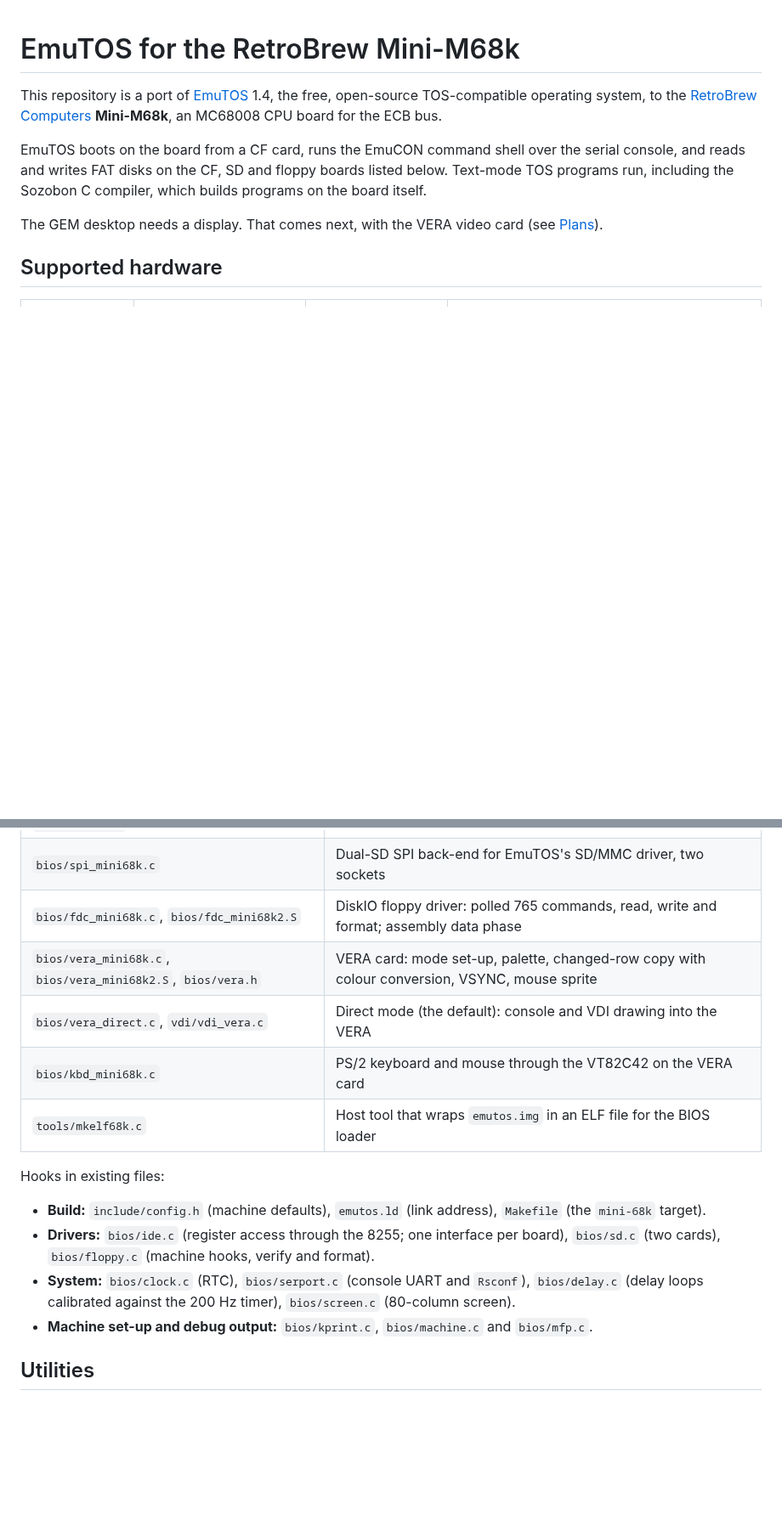
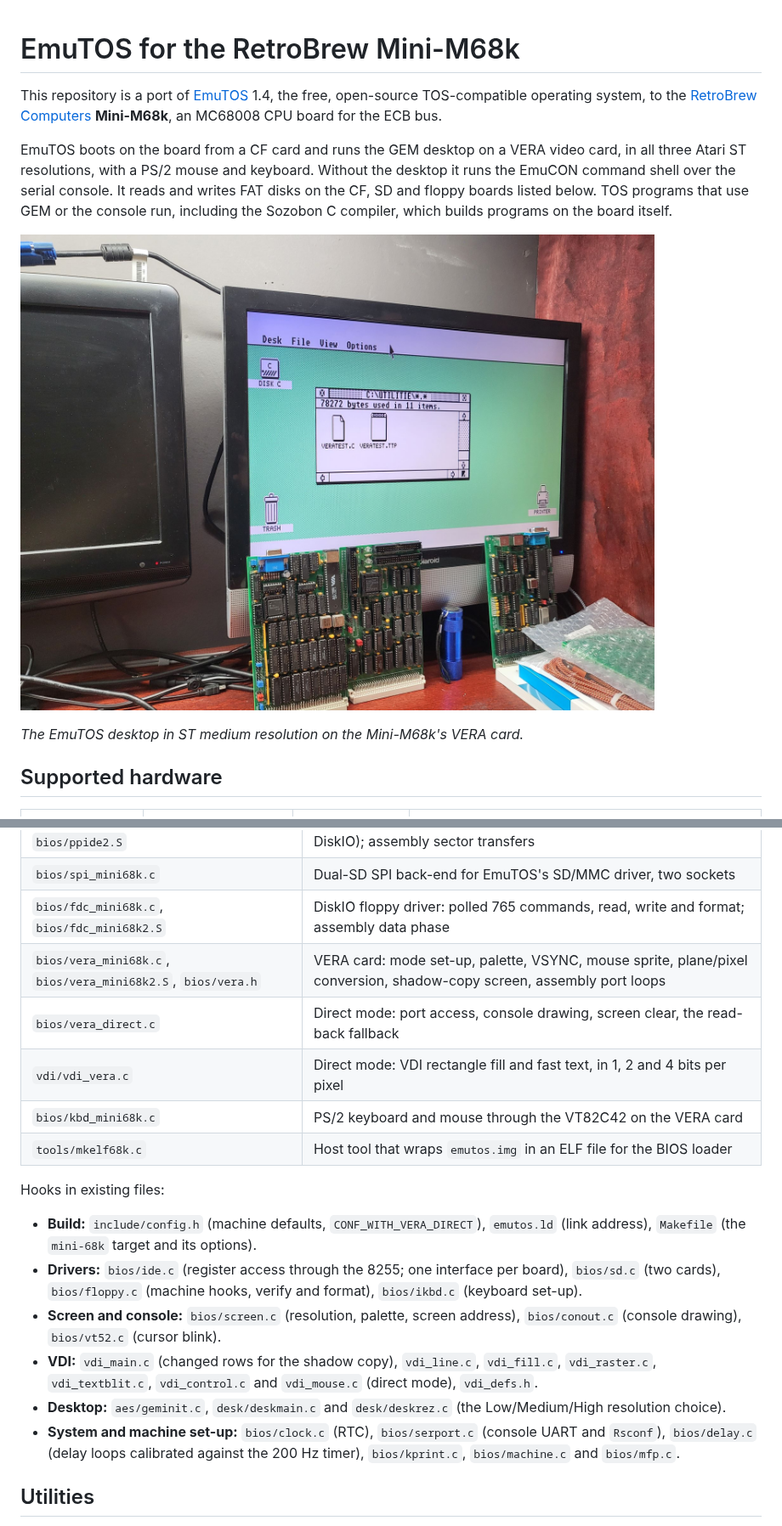
Before and after one commit to danwerner21/emuTOS, a Markdown page: README.md, 2 parts joined by grey strips. Shown at 85% size. Drawn GitHub-style; pictures changed too: pic2a.jpg (added); blank space fills up the shorter version.

```diff
--- a/README.md
+++ b/README.md
@@ -2,9 +2,11 @@
 
 This repository is a port of [EmuTOS](https://emutos.sourceforge.io/) 1.4, the free, open-source TOS-compatible operating system, to the [RetroBrew Computers](https://www.retrobrewcomputers.org/) **Mini-M68k**, an MC68008 CPU board for the ECB bus.
 
-EmuTOS boots on the board from a CF card, runs the EmuCON command shell over the serial console, and reads and writes FAT disks on the CF, SD and floppy boards listed below. Text-mode TOS programs run, including the Sozobon C compiler, which builds programs on the board itself.
+EmuTOS boots on the board from a CF card and runs the GEM desktop on a VERA video card, in all three Atari ST resolutions, with a PS/2 mouse and keyboard. Without the desktop it runs the EmuCON command shell over the serial console. It reads and writes FAT disks on the CF, SD and floppy boards listed below. TOS programs that use GEM or the console run, including the Sozobon C compiler, which builds programs on the board itself.
 
-The GEM desktop needs a display. That comes next, with the VERA video card (see [Plans](#plans)).
+![EmuDesk in ST medium (640×200, 4 colours) on the VERA card, with a window open on C:\UTILITIE](pic2a.jpg)
+
+*The EmuTOS desktop in ST medium resolution on the Mini-M68k's VERA card.*
 
 ## Supported hardware
 
@@ -75,16 +96,19 @@ New files in `emutos-src-1.4`:
 | `bios/ppide.c`, `bios/ppide.h`, `bios/ppide2.S` | 82C55 PPIDE back-end under EmuTOS's IDE driver (MF/PIC and DiskIO); assembly sector transfers |
 | `bios/spi_mini68k.c` | Dual-SD SPI back-end for EmuTOS's SD/MMC driver, two sockets |
 | `bios/fdc_mini68k.c`, `bios/fdc_mini68k2.S` | DiskIO floppy driver: polled 765 commands, read, write and format; assembly data phase |
-| `bios/vera_mini68k.c`, `bios/vera_mini68k2.S`, `bios/vera.h` | VERA card: mode set-up, palette, changed-row copy with colour conversion, VSYNC, mouse sprite |
-| `bios/vera_direct.c`, `vdi/vdi_vera.c` | Direct mode (the default): console and VDI drawing into the VERA |
+| `bios/vera_mini68k.c`, `bios/vera_mini68k2.S`, `bios/vera.h` | VERA card: mode set-up, palette, VSYNC, mouse sprite, plane/pixel conversion, shadow-copy screen, assembly port loops |
+| `bios/vera_direct.c` | Direct mode: port access, console drawing, screen clear, the read-back fallback |
+| `vdi/vdi_vera.c` | Direct mode: VDI rectangle fill and fast text, in 1, 2 and 4 bits per pixel |
 | `bios/kbd_mini68k.c` | PS/2 keyboard and mouse through the VT82C42 on the VERA card |
 | `tools/mkelf68k.c` | Host tool that wraps `emutos.img` in an ELF file for the BIOS loader |
 
 Hooks in existing files:
-- **Build:** `include/config.h` (machine defaults), `emutos.ld` (link address), `Makefile` (the `mini-68k` target).
-- **Drivers:** `bios/ide.c` (register access through the 8255; one interface per board), `bios/sd.c` (two cards), `bios/floppy.c` (machine hooks, verify and format).
-- **System:** `bios/clock.c` (RTC), `bios/serport.c` (console UART and `Rsconf`), `bios/delay.c` (delay loops calibrated against the 200 Hz timer), `bios/screen.c` (80-column screen).
-- **Machine set-up and debug output:** `bios/kprint.c`, `bios/machine.c` and `bios/mfp.c`.
+- **Build:** `include/config.h` (machine defaults, `CONF_WITH_VERA_DIRECT`), `emutos.ld` (link address), `Makefile` (the `mini-68k` target and its options).
+- **Drivers:** `bios/ide.c` (register access through the 8255; one interface per board), `bios/sd.c` (two cards), `bios/floppy.c` (machine hooks, verify and format), `bios/ikbd.c` (keyboard set-up).
+- **Screen and console:** `bios/screen.c` (resolution, palette, screen address), `bios/conout.c` (console drawing), `bios/vt52.c` (cursor blink).
+- **VDI:** `vdi_main.c` (changed rows for the shadow copy), `vdi_line.c`, `vdi_fill.c`, `vdi_raster.c`, `vdi_textblit.c`, `vdi_control.c` and `vdi_mouse.c` (direct mode), `vdi_defs.h`.
+- **Desktop:** `aes/geminit.c`, `desk/deskmain.c` and `desk/deskrez.c` (the Low/Medium/High resolution choice).
+- **System and machine set-up:** `bios/clock.c` (RTC), `bios/serport.c` (console UART and `Rsconf`), `bios/delay.c` (delay loops calibrated against the 200 Hz timer), `bios/kprint.c`, `bios/machine.c` and `bios/mfp.c`.
 
 ## Utilities
 
```
Also changed, not shown: other parts of README.md (+55 -28 lines), EmuTOS on the Mini-68K port plan.md (+3 -3 lines).
